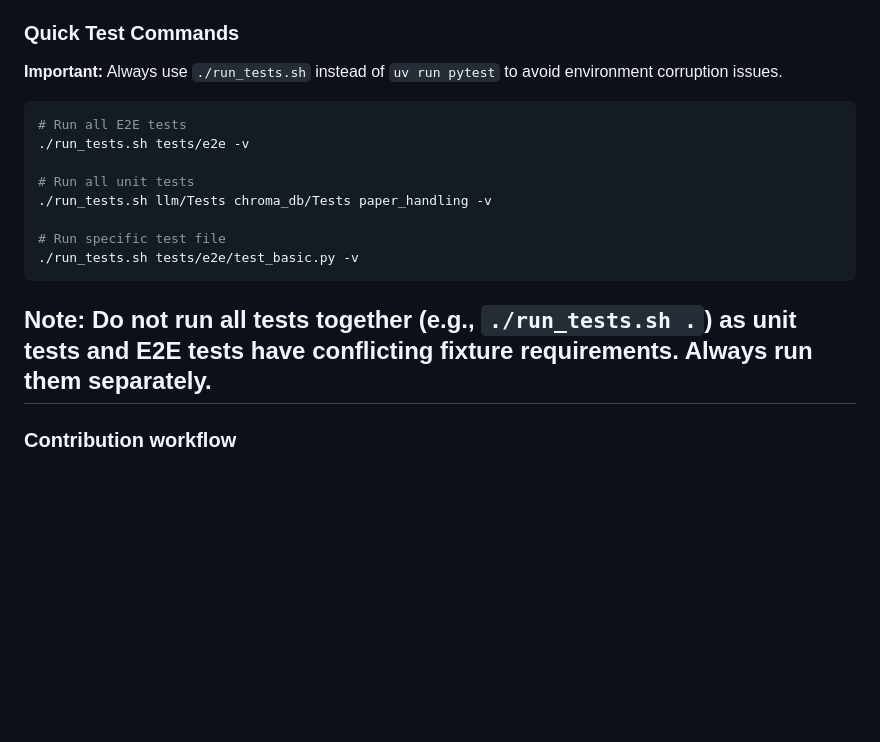
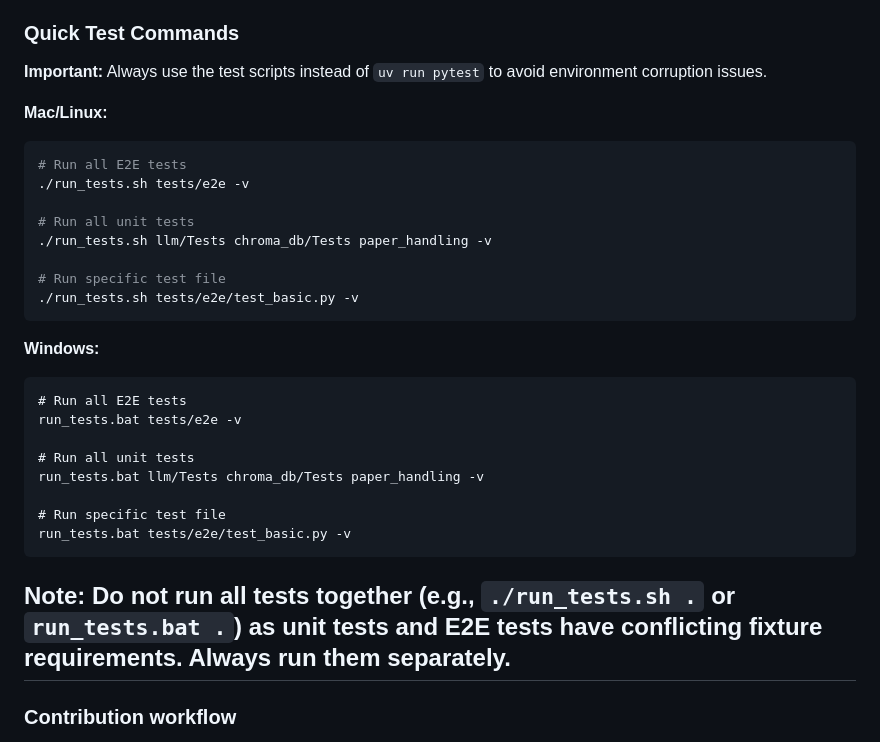
Before and after one commit to ISDO-TUM/Capstone-2025, a Markdown page: README.md, the part around the change. Rendered like a GitHub page; blank space fills up the shorter version.

Commit message:
Update E2E testing documentation for Windows compatibility and clarify usage of test scripts

````diff
--- a/README.md
+++ b/README.md
@@ -234,8 +234,9 @@ The project includes both unit tests and end-to-end (E2E) tests. For detailed te
 
 ### Quick Test Commands
 
-**Important:** Always use `./run_tests.sh` instead of `uv run pytest` to avoid environment corruption issues.
+**Important:** Always use the test scripts instead of `uv run pytest` to avoid environment corruption issues.
 
+**Mac/Linux:**
 ```bash
 # Run all E2E tests
 ./run_tests.sh tests/e2e -v
@@ -247,7 +248,19 @@ The project includes both unit tests and end-to-end (E2E) tests. For detailed te
 ./run_tests.sh tests/e2e/test_basic.py -v
 ```
 
-**Note:** Do not run all tests together (e.g., `./run_tests.sh .`) as unit tests and E2E tests have conflicting fixture requirements. Always run them separately.
+**Windows:**
+```batch
+# Run all E2E tests
+run_tests.bat tests/e2e -v
+
+# Run all unit tests
+run_tests.bat llm/Tests chroma_db/Tests paper_handling -v
+
+# Run specific test file
+run_tests.bat tests/e2e/test_basic.py -v
+```
+
+**Note:** Do not run all tests together (e.g., `./run_tests.sh .` or `run_tests.bat .`) as unit tests and E2E tests have conflicting fixture requirements. Always run them separately.
 ---
 
 ### Contribution workflow
````
Also changed, not shown: 1 other file.
